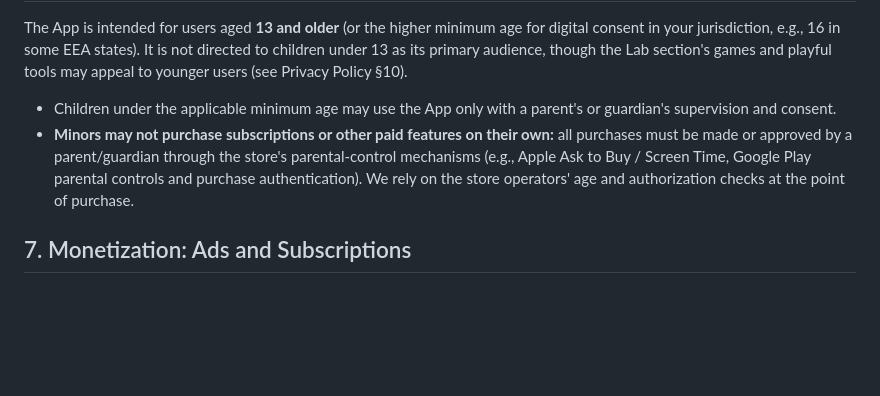
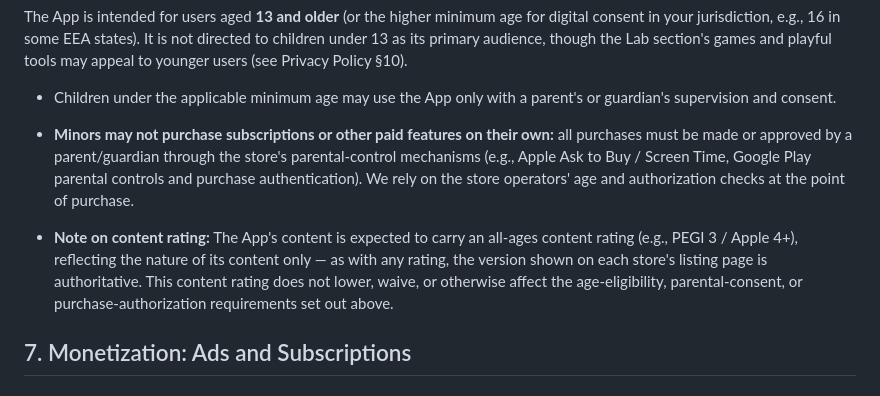
Before and after one commit to denizsafak/denizsafak.github.io, a Markdown page: licenses/handybird/terms.md, the part around the change. GitHub-like rendering; blank space fills up the shorter version.

```diff
--- a/licenses/handybird/terms.md
+++ b/licenses/handybird/terms.md
@@ -53,6 +53,8 @@ The App is intended for users aged **13 and older** (or the higher minimum age f
 * Children under the applicable minimum age may use the App only with a parent's or guardian's supervision and consent.
 * **Minors may not purchase subscriptions or other paid features on their own:** all purchases must be made or approved by a parent/guardian through the store's parental-control mechanisms (e.g., Apple Ask to Buy / Screen Time, Google Play parental controls and purchase authentication). We rely on the store operators' age and authorization checks at the point of purchase.
 
+* **Note on content rating:** The App's content is expected to carry an all-ages content rating (e.g., PEGI 3 / Apple 4+), reflecting the nature of its content only — as with any rating, the version shown on each store's listing page is authoritative. This content rating does not lower, waive, or otherwise affect the age-eligibility, parental-consent, or purchase-authorization requirements set out above.
+
 ## 7. Monetization: Ads and Subscriptions
 ### 7.1 Advertisements
 Once the App offers advertisements, they will be served by Google AdMob; by using a version of the App that includes ads, you agree to the display of such advertisements. Ad personalization, consent handling (including the EEA/UK consent screen), and opt-out controls are described in the [Privacy Policy](https://denizsafak.github.io/licenses/handybird/privacy/). Premium/subscription tiers, where offered, may reduce or remove ads as described on the applicable purchase screen.
```
Also changed, not shown: licenses/handybird/privacy.md (+2 -0 lines).
